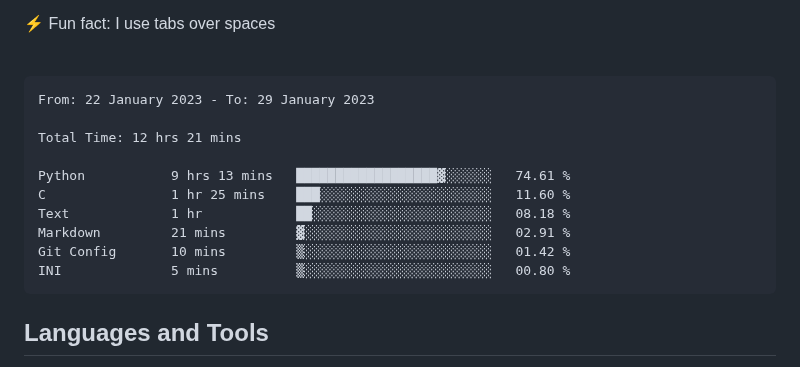
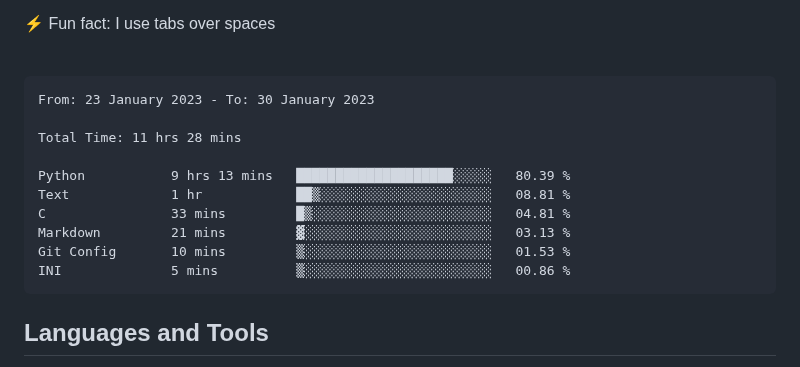
Before and after one commit to MeowKJ/MeowKJ, a Markdown page: README.md, the part around the change. Rendered like a GitHub page.

Commit message:
Updated waka-readme graph with new metrics

````diff
--- a/README.md
+++ b/README.md
@@ -17,16 +17,16 @@
 <!--START_SECTION:waka-->
 
 ```text
-From: 22 January 2023 - To: 29 January 2023
+From: 23 January 2023 - To: 30 January 2023
 
-Total Time: 12 hrs 21 mins
+Total Time: 11 hrs 28 mins
 
-Python           9 hrs 13 mins   ██████████████████▓░░░░░░   74.61 %
-C                1 hr 25 mins    ███░░░░░░░░░░░░░░░░░░░░░░   11.60 %
-Text             1 hr            ██░░░░░░░░░░░░░░░░░░░░░░░   08.18 %
-Markdown         21 mins         ▓░░░░░░░░░░░░░░░░░░░░░░░░   02.91 %
-Git Config       10 mins         ▒░░░░░░░░░░░░░░░░░░░░░░░░   01.42 %
-INI              5 mins          ▒░░░░░░░░░░░░░░░░░░░░░░░░   00.80 %
+Python           9 hrs 13 mins   ████████████████████░░░░░   80.39 %
+Text             1 hr            ██▒░░░░░░░░░░░░░░░░░░░░░░   08.81 %
+C                33 mins         █▒░░░░░░░░░░░░░░░░░░░░░░░   04.81 %
+Markdown         21 mins         ▓░░░░░░░░░░░░░░░░░░░░░░░░   03.13 %
+Git Config       10 mins         ▒░░░░░░░░░░░░░░░░░░░░░░░░   01.53 %
+INI              5 mins          ▒░░░░░░░░░░░░░░░░░░░░░░░░   00.86 %
 ```
 
 <!--END_SECTION:waka-->
````
